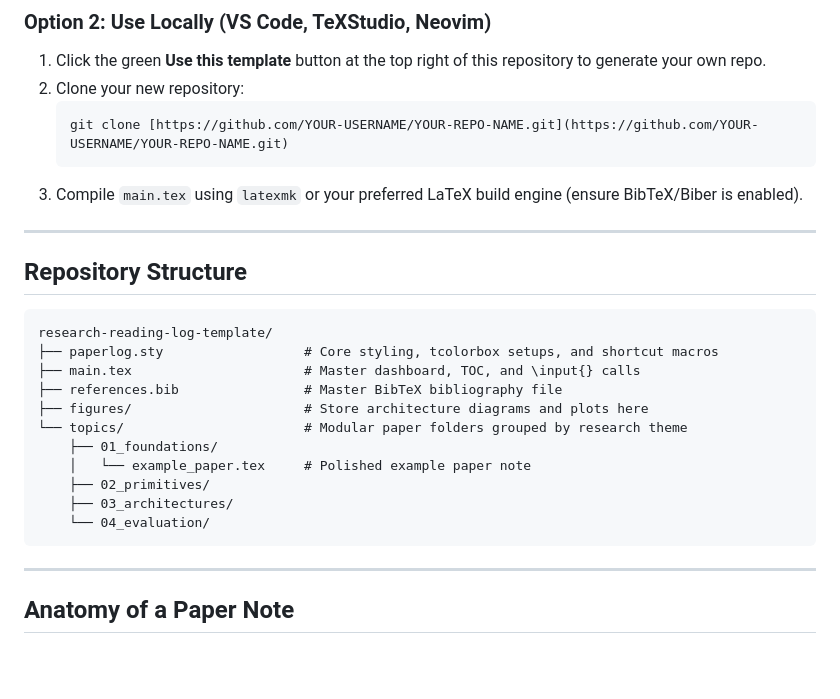
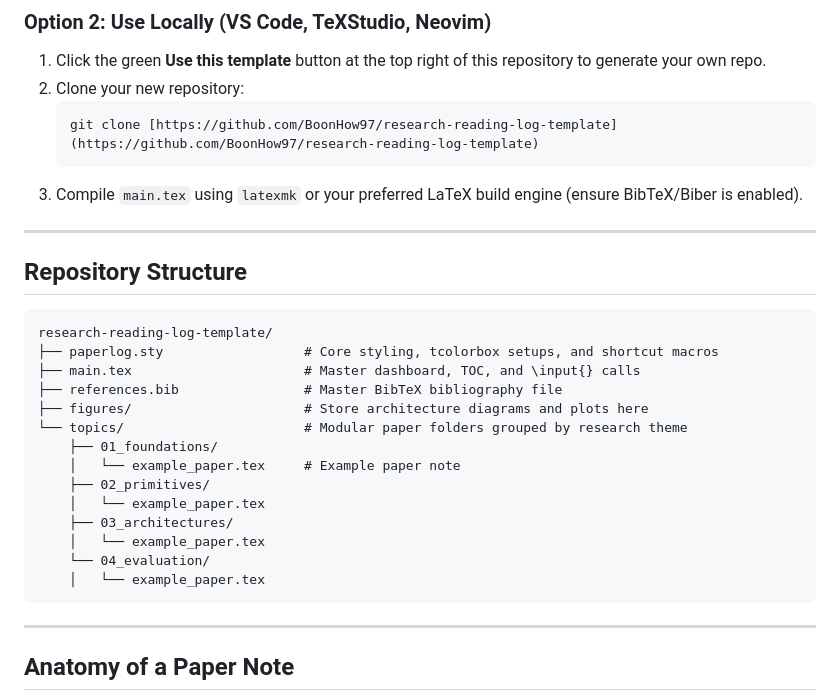
Before and after one commit to BoonHow97/research-reading-log-template, a Markdown page: README.md, the part around the change. Rendered like a GitHub page; blank space fills up the shorter version.

````diff
--- a/README.md
+++ b/README.md
@@ -27,7 +27,7 @@ Instead of dumping raw notes into a single monolithic document, this template us
 1. Click the green **Use this template** button at the top right of this repository to generate your own repo.
 2. Clone your new repository:
    ```bash
-   git clone [https://github.com/YOUR-USERNAME/YOUR-REPO-NAME.git](https://github.com/YOUR-USERNAME/YOUR-REPO-NAME.git)
+   git clone [https://github.com/BoonHow97/research-reading-log-template](https://github.com/BoonHow97/research-reading-log-template)
    ```
 3. Compile `main.tex` using `latexmk` or your preferred LaTeX build engine (ensure BibTeX/Biber is enabled).
 
@@ -43,10 +43,13 @@ research-reading-log-template/
 ├── figures/                      # Store architecture diagrams and plots here
 └── topics/                       # Modular paper folders grouped by research theme
     ├── 01_foundations/
-    │   └── example_paper.tex     # Polished example paper note
+    │   └── example_paper.tex     # Example paper note
     ├── 02_primitives/
+    │   └── example_paper.tex
     ├── 03_architectures/
+    │   └── example_paper.tex
     └── 04_evaluation/
+    │   └── example_paper.tex
 ```
 
 ---
````
